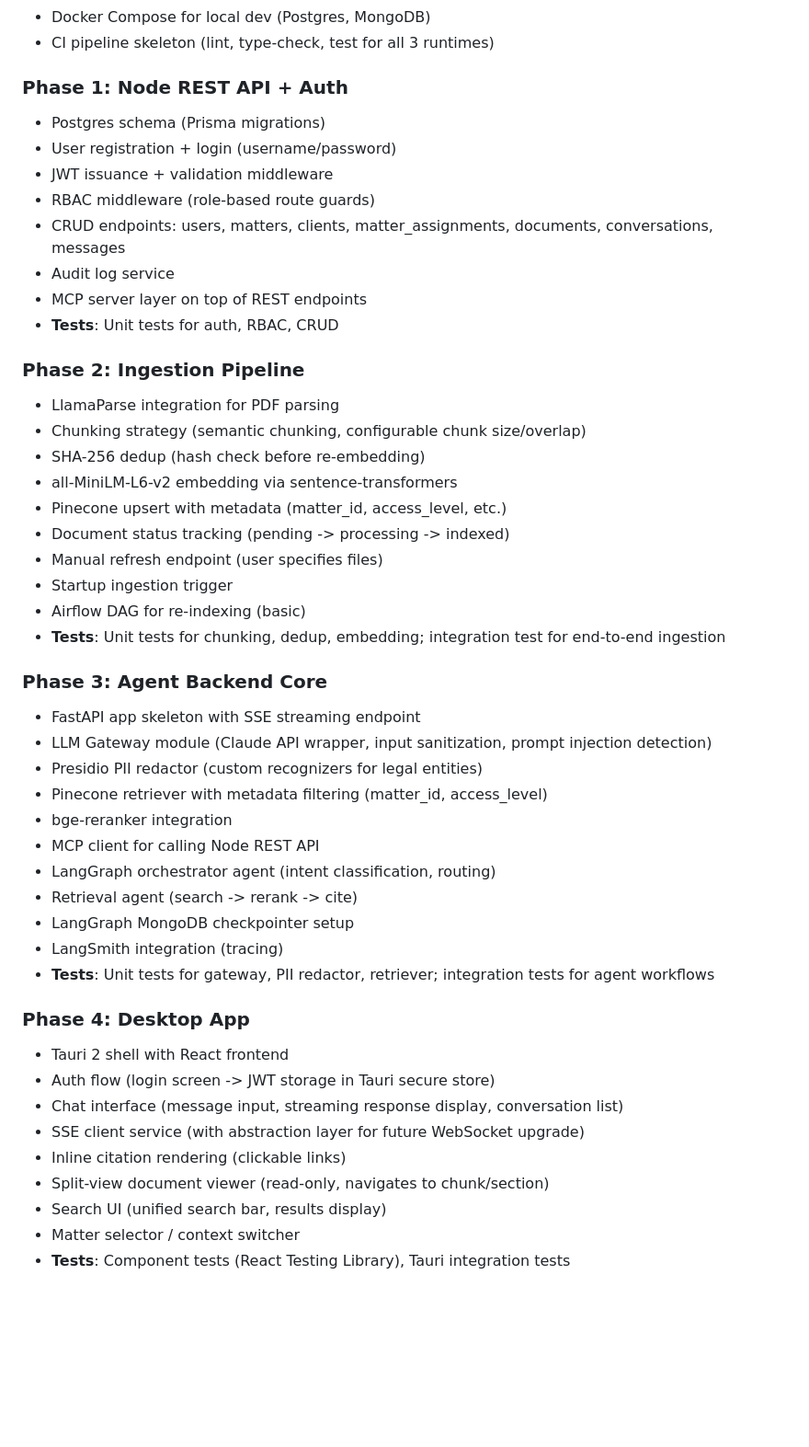
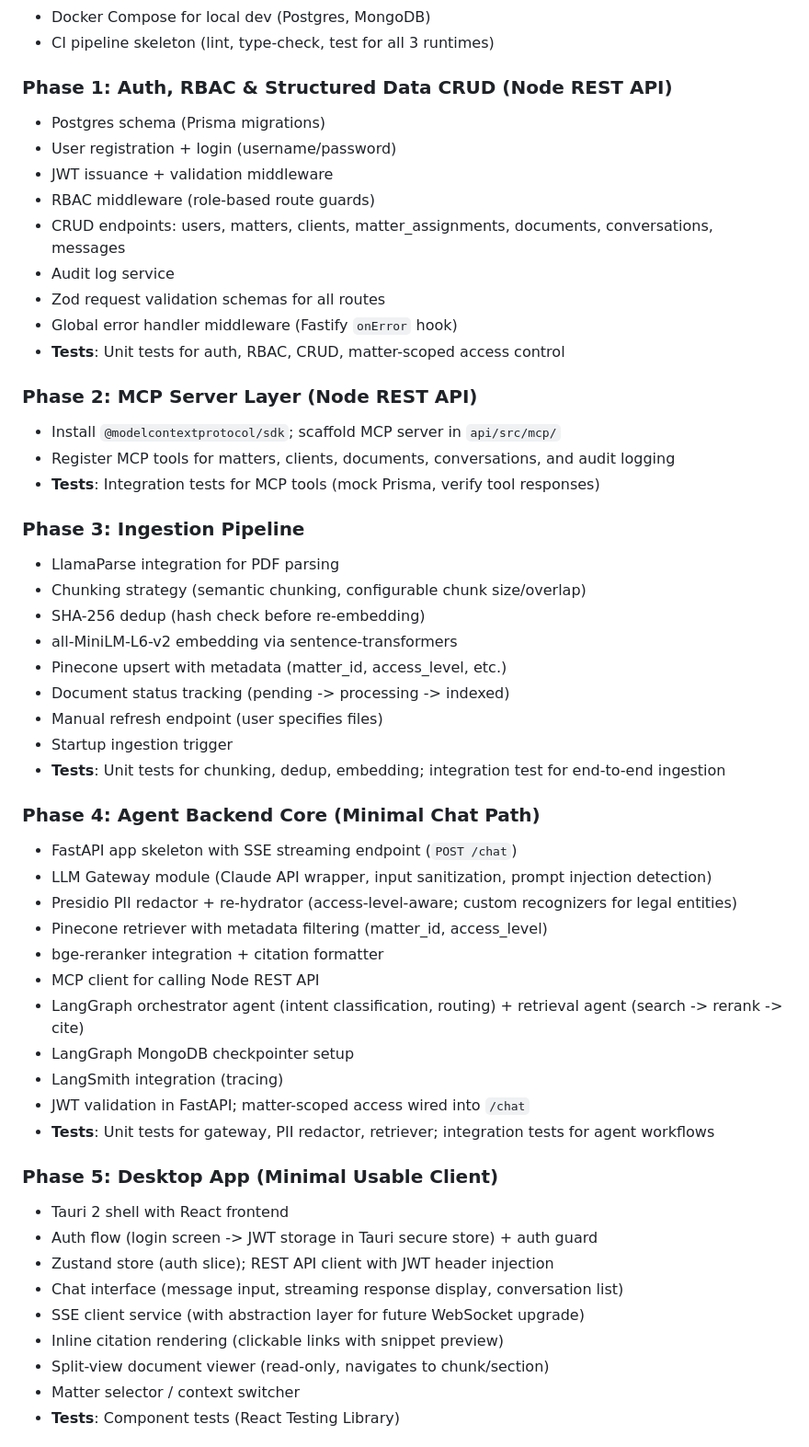
Before and after one commit to spencemol/ai-legal-cowork, a Markdown page: plan.md, the part around one of its changes. Shown at 92% size. GitHub-like rendering; blank space fills up the shorter version.

```diff
--- a/plan.md
+++ b/plan.md
@@ -330,17 +330,23 @@ Drafting Agent:   Template-based (Jinja2) or freeform (LLM) -> render docs
 - Docker Compose for local dev (Postgres, MongoDB)
 - CI pipeline skeleton (lint, type-check, test for all 3 runtimes)
 
-### Phase 1: Node REST API + Auth
+### Phase 1: Auth, RBAC & Structured Data CRUD (Node REST API)
 - Postgres schema (Prisma migrations)
 - User registration + login (username/password)
 - JWT issuance + validation middleware
 - RBAC middleware (role-based route guards)
 - CRUD endpoints: users, matters, clients, matter_assignments, documents, conversations, messages
 - Audit log service
-- MCP server layer on top of REST endpoints
-- **Tests**: Unit tests for auth, RBAC, CRUD
+- Zod request validation schemas for all routes
+- Global error handler middleware (Fastify `onError` hook)
+- **Tests**: Unit tests for auth, RBAC, CRUD, matter-scoped access control
 
-### Phase 2: Ingestion Pipeline
+### Phase 2: MCP Server Layer (Node REST API)
+- Install `@modelcontextprotocol/sdk`; scaffold MCP server in `api/src/mcp/`
+- Register MCP tools for matters, clients, documents, conversations, and audit logging
+- **Tests**: Integration tests for MCP tools (mock Prisma, verify tool responses)
+
+### Phase 3: Ingestion Pipeline
 - LlamaParse integration for PDF parsing
 - Chunking strategy (semantic chunking, configurable chunk size/overlap)
 - SHA-256 dedup (hash check before re-embedding)
@@ -349,30 +355,29 @@ Drafting Agent:   Template-based (Jinja2) or freeform (LLM) -> render docs
 - Document status tracking (pending -> processing -> indexed)
 - Manual refresh endpoint (user specifies files)
 - Startup ingestion trigger
-- Airflow DAG for re-indexing (basic)
 - **Tests**: Unit tests for chunking, dedup, embedding; integration test for end-to-end ingestion
 
-### Phase 3: Agent Backend Core
-- FastAPI app skeleton with SSE streaming endpoint
+### Phase 4: Agent Backend Core (Minimal Chat Path)
+- FastAPI app skeleton with SSE streaming endpoint (`POST /chat`)
 - LLM Gateway module (Claude API wrapper, input sanitization, prompt injection detection)
-- Presidio PII redactor (custom recognizers for legal entities)
+- Presidio PII redactor + re-hydrator (access-level-aware; custom recognizers for legal entities)
 - Pinecone retriever with metadata filtering (matter_id, access_level)
-- bge-reranker integration
+- bge-reranker integration + citation formatter
 - MCP client for calling Node REST API
-- LangGraph orchestrator agent (intent classification, routing)
-- Retrieval agent (search -> rerank -> cite)
+- LangGraph orchestrator agent (intent classification, routing) + retrieval agent (search -> rerank -> cite)
 - LangGraph MongoDB checkpointer setup
 - LangSmith integration (tracing)
+- JWT validation in FastAPI; matter-scoped access wired into `/chat`
 - **Tests**: Unit tests for gateway, PII redactor, retriever; integration tests for agent workflows
 
-### Phase 4: Desktop App
+### Phase 5: Desktop App (Minimal Usable Client)
 - Tauri 2 shell with React frontend
-- Auth flow (login screen -> JWT storage in Tauri secure store)
+- Auth flow (login screen -> JWT storage in Tauri secure store) + auth guard
+- Zustand store (auth slice); REST API client with JWT header injection
 - Chat interface (message input, streaming response display, conversation list)
 - SSE client service (with abstraction layer for future WebSocket upgrade)
-- Inline citation rendering (clickable links)
+- Inline citation rendering (clickable links with snippet preview)
 - Split-view document viewer (read-only, navigates to chunk/section)
-- Search UI (unified search bar, results display)
 - Matter selector / context switcher
-- **Tests**: Component tests (React Testing Library), Tauri integration tests
+- **Tests**: Component tests (React Testing Library)
 
```
Also changed, not shown: other parts of plan.md (+47 -22 lines).
